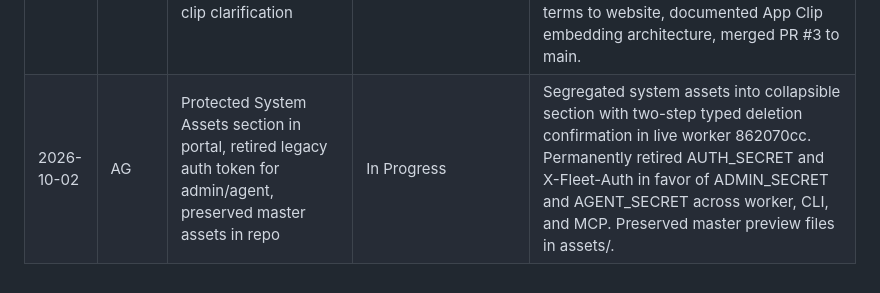
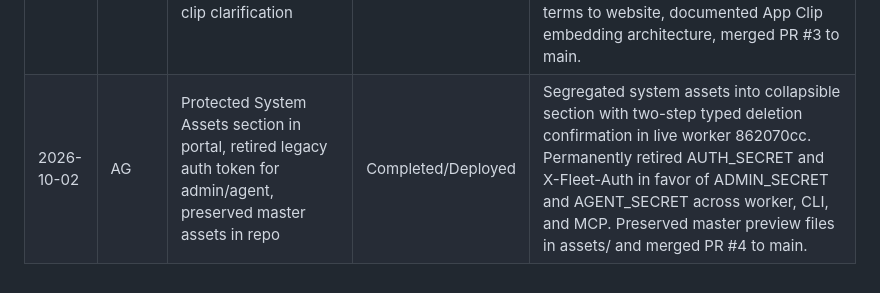
Before and after one commit to Simple-With-Us/FleetLink, a Markdown page: docs/EFFORT-LOG.md, the part around the change. Drawn GitHub-style.

Commit message:
docs: mark system assets and auth retirement task Completed/Deployed

```diff
--- a/docs/EFFORT-LOG.md
+++ b/docs/EFFORT-LOG.md
@@ -13,4 +13,4 @@ Two-space sentence gaps required in every human-facing prose block.
 | 2026-09-30 | AG | Main title to FleetLink Hosting, locked social preview banner, upload limits card, App Clip usage guide, CF email routing | Completed/Deployed | Renamed main site title and h1 to "FleetLink Hosting".  Generated and uploaded dedicated locked preview banner (preview-locked.png) showing padlock and password badge when instructions is locked/scraped.  Added prominent limits card (100MB/500MB/50 files) and support@fleetlink.online contact.  Added Apple App Clip guide card.  Configured Cloudflare email routing on fleetlink.online & fleetlink.app to forward catch-all to fleetlink@jays.services (awaiting verification).  Deployed worker 5c44b91e. |
 | 2026-09-30 | AG | Social preview 200 HTTP fix for crawlers, Admin limits (300MB/1GB/1000 files), hard 7-day max for > 500MB | Completed/Deployed | Fixed root cause of missing social preview on password gate by returning HTTP 200 for unlock page so social scrapers (iMessage, Twitter, Slack) parse Open Graph tags.  Increased Admin limits to 300MB per file, 1GB batch total, 1000 files per upload.  Enforced hard 7-day maximum TTL for any upload/batch exceeding 500MB total across all users.  Updated live worker, web limits card, fleet-share CLI, AGENTS.md, and README.md.  Deployed worker ec8c0d1d. |
 | 2026-10-01 | AG | Back-end admin portal (/portal & /admin), MCP server for agents, fine print disclaimers, iOS app clip clarification | Completed/Deployed | Deployed real-time admin portal with live R2 inventory, search, filtering, and 1-click slug pruning to live worker e5b37ec6.  Built FleetLink MCP server in /Users/jay/apps/fleetlink-mcp/ with launcher and configured for Claude, Cursor, and Antigravity.  Added best-effort terms to website, documented App Clip embedding architecture, merged PR #3 to main. |
-| 2026-10-02 | AG | Protected System Assets section in portal, retired legacy auth token for admin/agent, preserved master assets in repo | In Progress | Segregated system assets into collapsible section with two-step typed deletion confirmation in live worker 862070cc.  Permanently retired AUTH_SECRET and X-Fleet-Auth in favor of ADMIN_SECRET and AGENT_SECRET across worker, CLI, and MCP.  Preserved master preview files in assets/. |
+| 2026-10-02 | AG | Protected System Assets section in portal, retired legacy auth token for admin/agent, preserved master assets in repo | Completed/Deployed | Segregated system assets into collapsible section with two-step typed deletion confirmation in live worker 862070cc.  Permanently retired AUTH_SECRET and X-Fleet-Auth in favor of ADMIN_SECRET and AGENT_SECRET across worker, CLI, and MCP.  Preserved master preview files in assets/ and merged PR #4 to main. |
```
